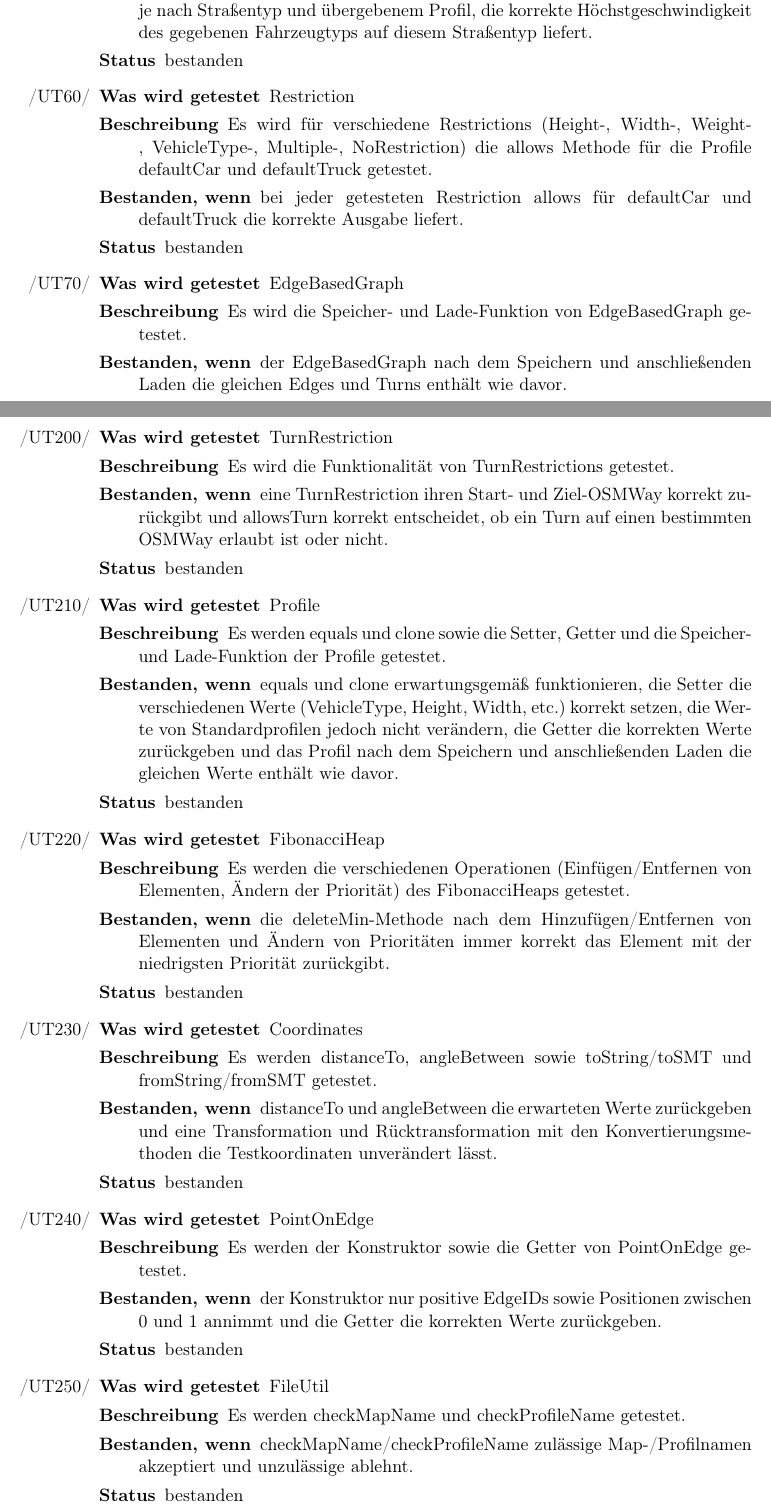
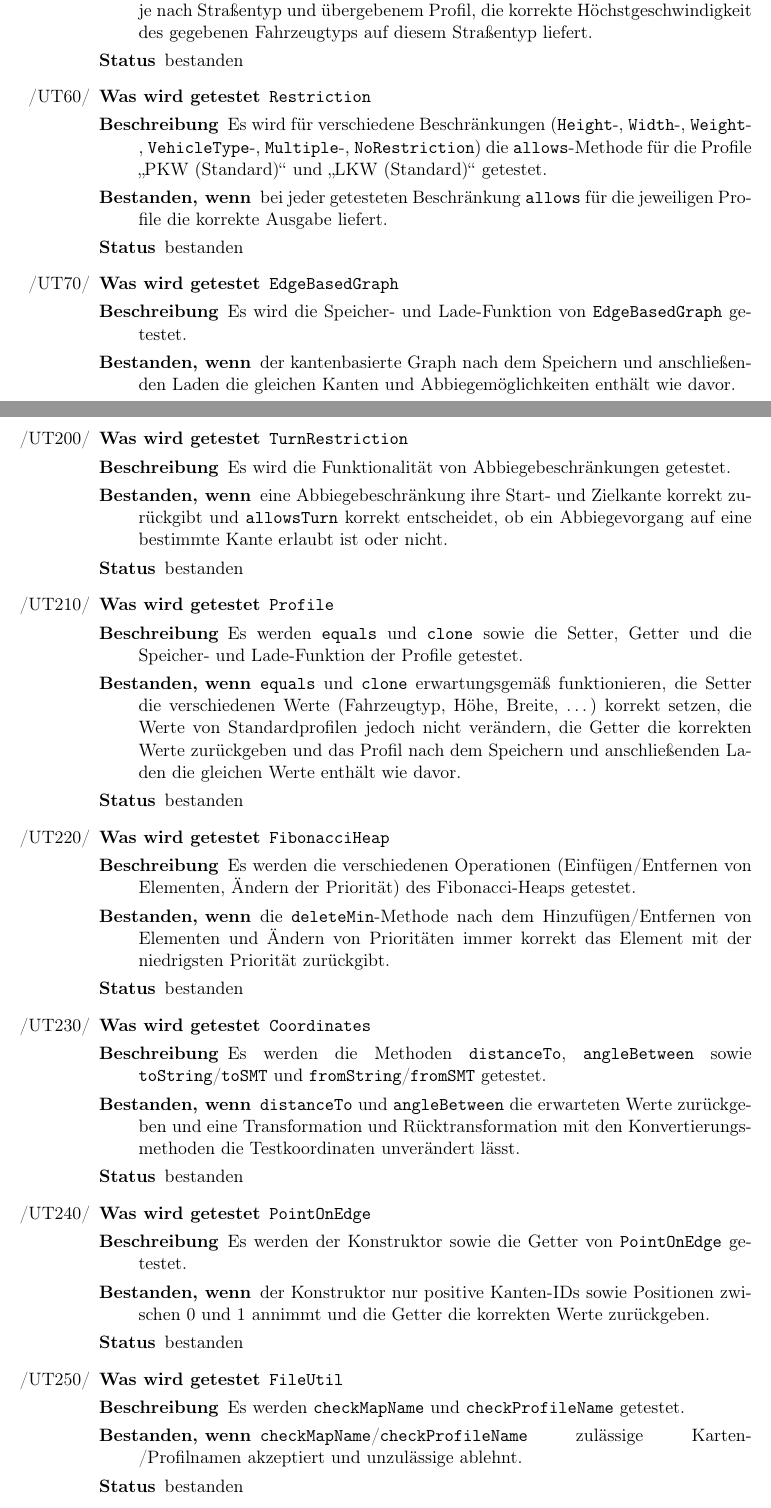
Before and after one commit to routeKIT/routeKIT, a LaTeX document (qualitätssicherung/bericht.tex): two parts of pages 5 and 8 of 11, joined at a grey line, cut so that both start at the same text. Compiled offline with pdfLaTeX.

Commit message:
Testdokument: Abschnitt Unit-Tests überarbeitet

```diff
--- a/qualitätssicherung/bericht.tex
+++ b/qualitätssicherung/bericht.tex
@@ -60,7 +60,7 @@
 \newcommand{\test}[5]{%
   \oitem{UT}{#1}
     \begin{description}
-    \item[Was wird getestet] #2
+    \item[Was wird getestet] \code{#2}
     \item[Beschreibung] #3
     \item[Bestanden, wenn] #4
     \item[Status] #5
@@ -423,18 +398,0 @@ behoben
-\test{edgeProps}{EdgeProperties}{
-  Es werden die Getter von EdgeProperties und insbesondere getMaxSpeed getestet.
-}{
-  die Getter die korrekten Werte zurückgeben und getMaxSpeed, je nach Straßentyp und übergebenem Profil, die korrekte Höchstgeschwindigkeit des gegebenen Fahrzeugtyps auf diesem Straßentyp liefert.
-}{bestanden}
-
-\test{restriction}{Restriction}{
-  Es wird für verschiedene Restrictions (Height-, Width-, Weight-, VehicleType-, Multiple-, NoRestriction)
-  die allows Methode für die Profile defaultCar und defaultTruck getestet.
-}{
-  bei jeder getesteten Restriction allows für defaultCar und defaultTruck die korrekte Ausgabe liefert.
-}{bestanden}
-
-\test{edgeBasedGraph}{EdgeBasedGraph}{
-  Es wird die Speicher- und Lade-Funktion von EdgeBasedGraph getestet.
-}{
-  der EdgeBasedGraph nach dem Speichern und anschließenden Laden die gleichen Edges und Turns enthält wie davor.
-}{bestanden}
@@ -517,35 +398,0 @@ behoben
-\test{turnRestriction}{TurnRestriction}{
-  Es wird die Funktionalität von TurnRestrictions getestet.
-}{
-  eine TurnRestriction ihren Start- und Ziel-OSMWay korrekt zurückgibt und allowsTurn korrekt entscheidet, ob ein Turn auf einen bestimmten OSMWay erlaubt ist oder nicht.
-}{bestanden}
-
-\test{profile}{Profile}{
-  Es werden equals und clone sowie die Setter, Getter und die Speicher- und Lade-Funktion der Profile getestet.
-}{
-  equals und clone erwartungsgemäß funktionieren, die Setter die verschiedenen Werte (VehicleType, Height, Width, etc.) korrekt setzen, die Werte von Standardprofilen jedoch nicht verändern, die Getter die korrekten Werte zurückgeben und das Profil nach dem Speichern und anschließenden Laden die gleichen Werte enthält wie davor.
-}{bestanden}
-
-\test{fibHeap}{FibonacciHeap}{
-  Es werden die verschiedenen Operationen (Einfügen/Entfernen von Elementen, Ändern der Priorität) des FibonacciHeaps getestet.
-}{
-  die deleteMin-Methode nach dem Hinzufügen/Entfernen von Elementen und Ändern von Prioritäten immer korrekt das Element mit der niedrigsten Priorität zurückgibt.
-}{bestanden}
-
-\test{coords}{Coordinates}{
-  Es werden distanceTo, angleBetween sowie toString/toSMT und fromString/fromSMT getestet.
-}{
-  distanceTo und angleBetween die erwarteten Werte zurückgeben und eine Transformation und Rücktransformation mit den Konvertierungsmethoden die Testkoordinaten unverändert lässt.
-}{bestanden}
-
-\test{pointOnEdge}{PointOnEdge}{
-  Es werden der Konstruktor sowie die Getter von PointOnEdge getestet.
-}{
-  der Konstruktor nur positive EdgeIDs sowie Positionen zwischen 0 und 1 annimmt und die Getter die korrekten Werte zurückgeben.
-}{bestanden}
-
-\test{fileUtil}{FileUtil}{
-  Es werden checkMapName und checkProfileName getestet.
-}{
-  checkMapName/checkProfileName zulässige Map-/Profilnamen akzeptiert und unzulässige ablehnt.
-}{bestanden}
@@ -551,0 +412,15 @@ behoben
+     {Es werden die Methoden \code{toString} und \code{fromString} der Verlaufseinträge getestet.}
+     {ein Verlaufseintrag nach Anwenden von \code{fromString} auf den von \code{toString} erzeugten String denselben Start- und Zielpunkt sowie Zeitstempel enthält wie davor.}
+     {bestanden}
+\test{edgeProps}{EdgeProperties}
+     {Es werden die Getter von \code{EdgeProperties} und insbesondere \code{getMaxSpeed} getestet.}
+     {die Getter die korrekten Werte zurückgeben und \code{getMaxSpeed}, je nach Straßentyp und übergebenem Profil, die korrekte Höchstgeschwindigkeit des gegebenen Fahrzeugtyps auf diesem Straßentyp liefert.}
+     {bestanden}
+\test{restriction}{Restriction}
+     {Es wird für verschiedene Beschränkungen (\code{Height}-, \code{Width}-, \code{Weight}-, \code{VehicleType}-, \code{Multiple}-, \code{NoRestriction}) die \code{allows}-Methode für die Profile „PKW (Standard)“ und „LKW (Standard)“ getestet.}
+     {bei jeder getesteten Beschränkung \code{allows} für die jeweiligen Profile die korrekte Ausgabe liefert.}
+     {bestanden}
+\test{edgeBasedGraph}{EdgeBasedGraph}
+     {Es wird die Speicher- und Lade-Funktion von \code{EdgeBasedGraph} getestet.}
+     {der kantenbasierte Graph nach dem Speichern und anschließenden Laden die gleichen Kanten und Abbiegemöglichkeiten enthält wie davor.}
+     {bestanden}
@@ -552,3 +477,27 @@ behoben
+\test{turnRestriction}{TurnRestriction}
+     {Es wird die Funktionalität von Abbiegebeschränkungen getestet.}
+     {eine Abbiegebeschränkung ihre Start- und Zielkante korrekt zurückgibt und \code{allowsTurn} korrekt entscheidet, ob ein Abbiegevorgang auf eine bestimmte Kante erlaubt ist oder nicht.}
+     {bestanden}
+\test{profile}{Profile}
+     {Es werden \code{equals} und \code{clone} sowie die Setter, Getter und die Speicher- und Lade-Funktion der Profile getestet.}
+     {\code{equals} und \code{clone} erwartungsgemäß funktionieren, die Setter die verschiedenen Werte (Fahrzeugtyp, Höhe, Breite, \dots) korrekt setzen, die Werte von Standardprofilen jedoch nicht verändern, die Getter die korrekten Werte zurückgeben und das Profil nach dem Speichern und anschließenden Laden die gleichen Werte enthält wie davor.}
+     {bestanden}
+\test{fibHeap}{FibonacciHeap}
+     {Es werden die verschiedenen Operationen (Einfügen/Entfernen von Elementen, Ändern der Priorität) des Fibonacci-Heaps getestet.}
+     {die \code{deleteMin}-Methode nach dem Hinzufügen/Entfernen von Elementen und Ändern von Prioritäten immer korrekt das Element mit der niedrigsten Priorität zurückgibt.}
+     {bestanden}
+\test{coords}{Coordinates}
+     {Es werden die Methoden \code{distanceTo}, \code{angleBetween} sowie \code{toString}/\code{toSMT} und \code{fromString}/\code{fromSMT} getestet.}
+     {\code{distanceTo} und \code{angleBetween} die erwarteten Werte zurückgeben und eine Transformation und Rücktransformation mit den Konvertierungsmethoden die Testkoordinaten unverändert lässt.}
+     {bestanden}
+\test{pointOnEdge}{PointOnEdge}
+     {Es werden der Konstruktor sowie die Getter von \code{PointOnEdge} getestet.}
+     {der Konstruktor nur positive Kanten-IDs sowie Positionen zwischen 0 und 1 annimmt und die Getter die korrekten Werte zurückgeben.}
+     {bestanden}
+\test{fileUtil}{FileUtil}
+     {Es werden \code{checkMapName} und \code{checkProfileName} getestet.}
+     {\code{checkMapName}/\code{checkProfileName} zulässige Karten-/Profilnamen akzeptiert und unzulässige ablehnt.}
+     {bestanden}
 \end{itemize}
 
 \section{Protokoll des GUI-Tests}
```
Also changed, not shown: qualitätssicherung/bericht.tex (163 more changed lines).
